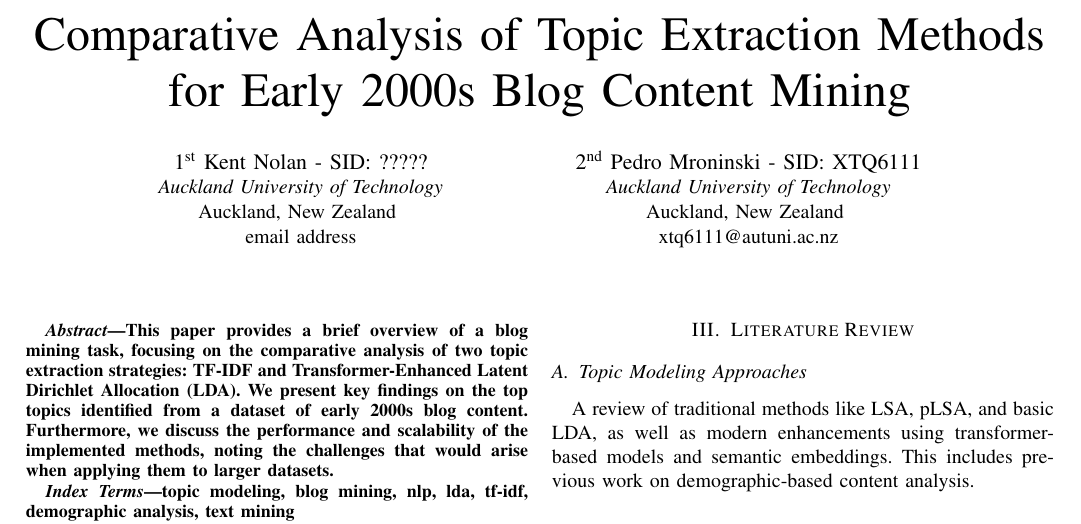
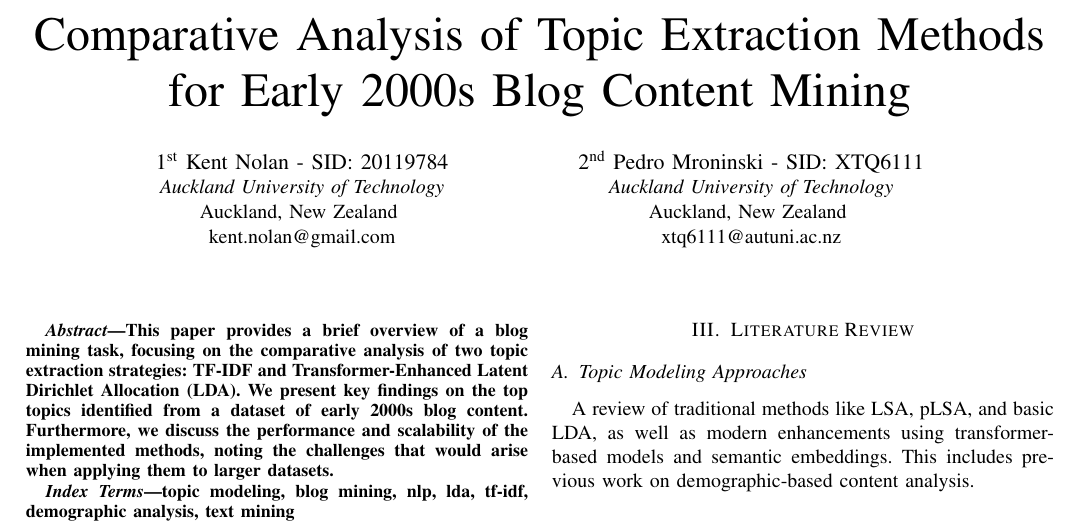
Before and after one commit to mroninski/comp814-assignment2, a LaTeX paper (paper/comp814.tex): part of page 1 of 2, cut so that both start at the same text. Compiled offline with pdfLaTeX.

Commit message:
Init commit for LaTeX files/setup

```diff
--- a/paper/comp814.tex
+++ b/paper/comp814.tex
@@ -17,10 +17,10 @@
 \title{Comparative Analysis of Topic Extraction Methods for Early 2000s Blog Content Mining}
 
 \author{
-\IEEEauthorblockN{1\textsuperscript{st} Kent Nolan - SID: ?????}
+\IEEEauthorblockN{1\textsuperscript{st} Kent Nolan - SID: 20119784}
 \IEEEauthorblockA{\textit{Auckland University of Technology}\\
 Auckland, New Zealand \\
-email address}
+kent.nolan@gmail.com}
 \and
 \IEEEauthorblockN{2\textsuperscript{nd} Pedro Mroninski - SID: XTQ6111}
 \IEEEauthorblockA{\textit{Auckland University of Technology}\\
```
